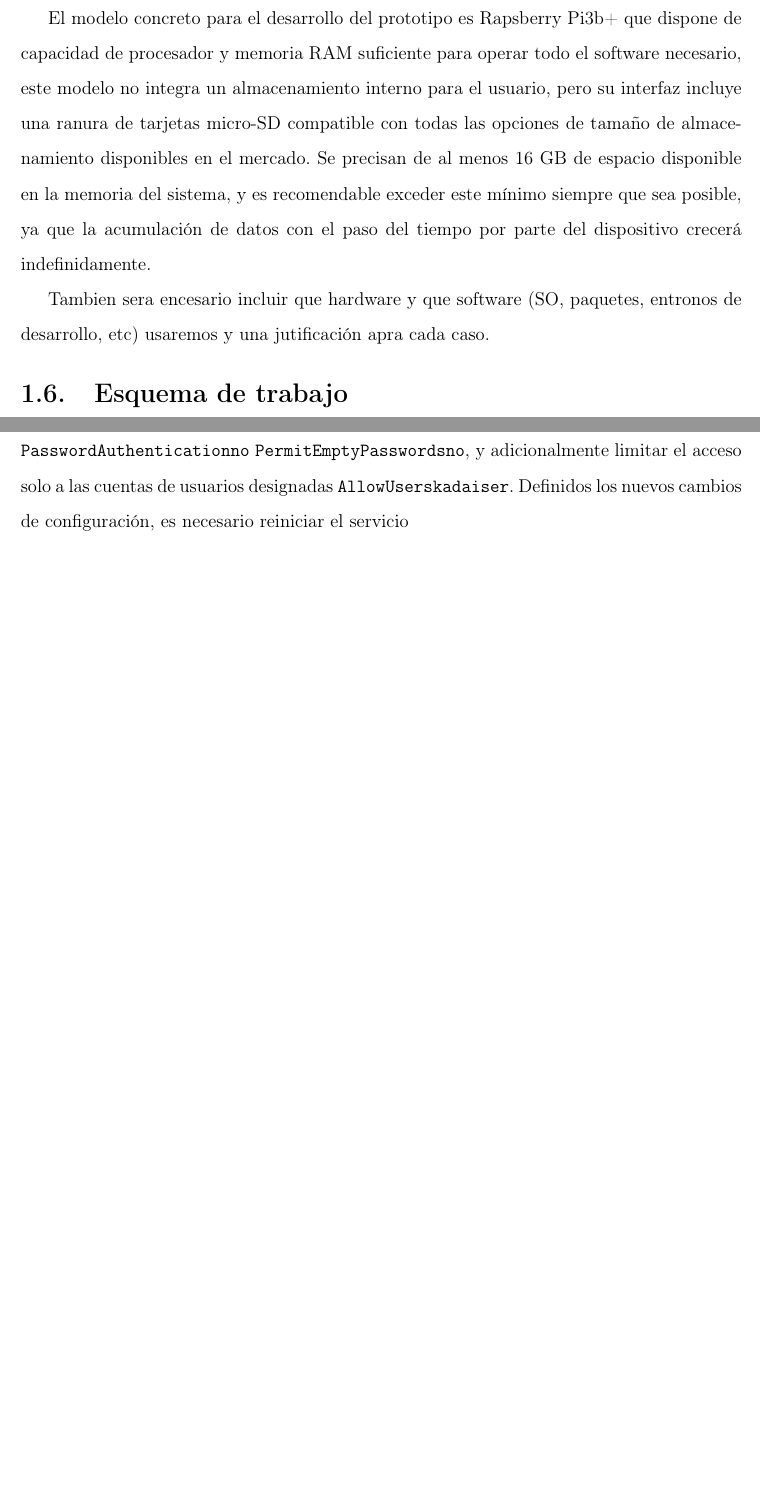
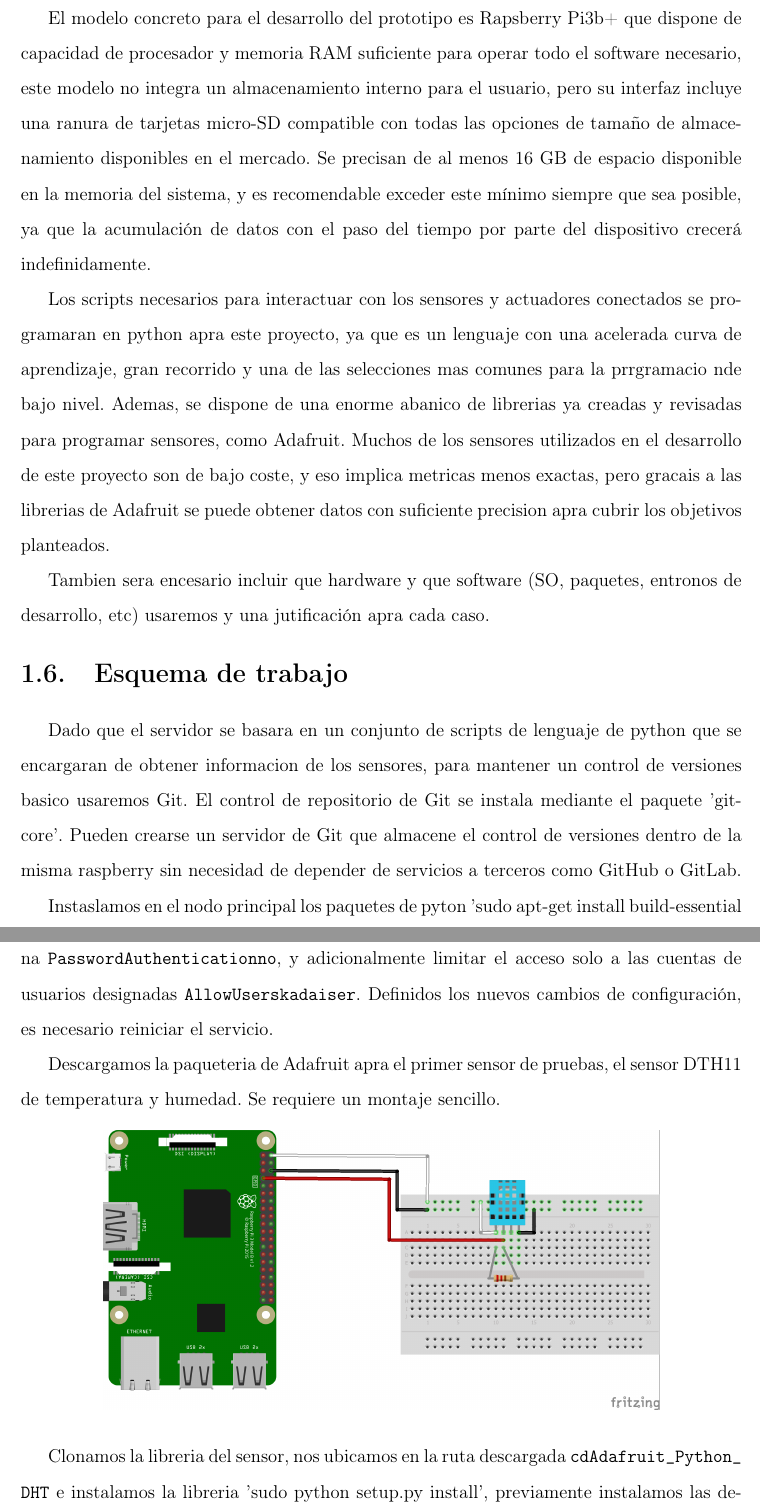
Before and after one commit to Kadaiser/Memoria-de-Trabajo-de-Fin-de-Grado, a LaTeX document (principal.tex, which reads capitulo1.tex): two parts of pages 14 and 17 of 20 before the commit and two parts of pages 14 and 18 of 21 after it, joined at a grey line, cut so that both start at the same text, the shorter picture padded with empty space. Compiled offline with pdfLaTeX.

Commit message:
added img and some info

```diff
--- a/capitulo1.tex
+++ b/capitulo1.tex
@@ -69,11 +69,20 @@ Existen múltiples niveles de implementación del prototipo planteado en este do
 \label{makereference1.4}
 El modelo concreto para el desarrollo del prototipo es Rapsberry Pi3b+ que dispone de capacidad de procesador y memoria RAM suficiente para operar todo el software necesario, este modelo no integra un almacenamiento interno para el usuario, pero su interfaz incluye una ranura de tarjetas micro-SD compatible con todas las opciones de tamaño de almacenamiento disponibles en el mercado. Se precisan de al menos 16 GB de espacio disponible en la memoria del sistema, y es recomendable exceder este mínimo siempre que sea posible, ya que la acumulación de datos con el paso del tiempo por parte del dispositivo crecerá indefinidamente.
 
+Los scripts necesarios para interactuar con los sensores y actuadores conectados se programaran en python apra este proyecto, ya que es un lenguaje con una acelerada curva de aprendizaje, gran recorrido y una de las selecciones mas comunes para la prrgramacio nde bajo nivel. Ademas, se dispone de una enorme abanico de librerias ya creadas y revisadas para programar sensores, como Adafruit. Muchos de los sensores utilizados en el desarrollo de este proyecto son de bajo coste, y eso implica metricas menos exactas, pero gracais a las librerias de Adafruit se puede obtener datos con suficiente precision apra cubrir los objetivos planteados.
+
 Tambien sera encesario incluir que hardware y que software (SO, paquetes, entronos de desarrollo, etc) usaremos y una jutificación apra cada caso.
 
 
 \section{Esquema de trabajo}
 \label{makereference1.5}
+
+Dado que el servidor se basara en un conjunto de scripts de lenguaje de python que se encargaran de obtener informacion de los sensores, para mantener un control de versiones basico usaremos Git. El control de repositorio de Git se instala mediante el paquete 'git-core'. Pueden crearse un servidor de Git que almacene el control de versiones dentro de la misma raspberry sin necesidad de depender de servicios a terceros como GitHub o GitLab.
+
+Instaslamos en el nodo principal los paquetes de pyton 'sudo apt-get install build-essential python-dev'
+
+
+
 Aquí hablaríamos de como hemos organizado el proyecto, nuestras fechas, metodología ágil, sistema de repositorios, aplicaciones necesarias para el desarrollo del trabajo, bla bla bla...
 
 \section{Instalación y configuración del nodo principal}
@@ -92,4 +101,13 @@ Para realizar la comunicación remota por terminal en SSH de manera mas segura y
 
 En concreto modificaremos el puerto de entrada para redirigir la conexión del puerto por defecto 22 a un valor mas elevado (Como el 45021). Esta decisión tiene como objetivo retrasar las tecnicas de sondeo de puertos de un atacante hacia un servidor que admite conexiones externas. Un bot programado para encontrar servidores y marcarlos como objetivo de ataques escaneara puertos mediante evaluacíon de respuestas con paqueteria ICMP. Igualmente un atacante puede determinar la naturaleza de los servicios ofrecidos por un servidor mediante herramientas como 'Nmap', al establecer valores elevados en los puertos, un rastreo incremental desde los valores mas bajos llevara mas tiempo permitiendo a las soluciones de seguridad (como un WFS) del servidor detectar el ataque con margen mayor de tiempo.
 
-En este mismo fichero establecemos unos limites concretros en los valores de tiempo de gracia \path{LoginGraceTime 5} de apenas 5 segundos, impedimos el acceso del usuario root desde una coenxion externa \path{PermitRootLogin no}, limitamos el numero de intentos de conexión \path{MaxAuthTries 3} y el numero maximo de sesiones simultneas \path{MaxSessions}. Para admitir las conexiones SSH mediante una atentificación con clave es necesario habilitar la autentificacion de clave publica \path{PubkeyAuthentication yes} y definir la ruta del fichero con la clave publica almcenada localmente en el servidor \path{AuthorizedKeysFile} path{.net/.aut} (vease que en este caso hemos definido una ruta manualmente indicando que la clave publica se encuentra en un fichero oculto nombrado 'aut' en la ruta /home/pi/.net). Como refuerzo adicional configuramos el servidor para denegar todo intento de conexión mediante contraseña plana \path{PasswordAuthentication no} \path{PermitEmptyPasswords no}, y adicionalmente limitar el acceso solo a las cuentas de usuarios designadas \path{AllowUsers kadaiser}. Definidos los nuevos cambios de configuración, es necesario reiniciar el servicio
+En este mismo fichero establecemos unos limites concretros en los valores de tiempo de gracia \path{LoginGraceTime 5} de apenas 5 segundos, impedimos el acceso del usuario root desde una coenxion externa \path{PermitRootLogin no}, limitamos el numero de intentos de conexión \path{MaxAuthTries 3} y el numero maximo de sesiones simultaneas \path{MaxSessions}. Para admitir las conexiones SSH mediante una atentificación con clave es necesario habilitar la autentificacion de clave publica \path{PubkeyAuthentication yes} y definir la ruta del fichero con la clave publica almcenada localmente en el servidor \path{AuthorizedKeysFile} path{.net/.aut} (vease que en este caso hemos definido una ruta manualmente indicando que la clave publica se encuentra en un fichero oculto nombrado 'aut' en la ruta /home/pi/.net). Como refuerzo adicional configuramos el servidor para denegar todo intento de conexión mediante contraseña plana \path{PasswordAuthentication no}, y adicionalmente limitar el acceso solo a las cuentas de usuarios designadas \path{AllowUsers kadaiser}. Definidos los nuevos cambios de configuración, es necesario reiniciar el servicio.
+
+Descargamos la paqueteria de Adafruit apra el primer sensor de pruebas, el sensor DTH11 de temperatura y humedad.
+Se requiere un montaje sencillo.
+\begin{figure}[hbt!]
+\centering
+\includegraphics[height=2.5in]{figures/nodo_1.png}
+\end{figure}
+
+Clonamos la libreria del sensor, nos ubicamos en la ruta descargada \path{cd Adafruit_Python_DHT} e instalamos la libreria 'sudo python setup.py install', previamente instalamos las dependencias del la libreria para su instalacion 'sudo apt-get install python-setuptools' considerando que tenemos la version de python 2.7.3, esto permitira instalar la libreria de python para el sensor DHT version 1.4
```
Also changed, not shown: figures/nodo_1.png (added), 1 other file.
